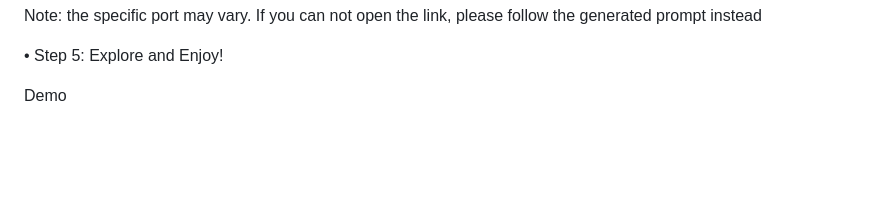
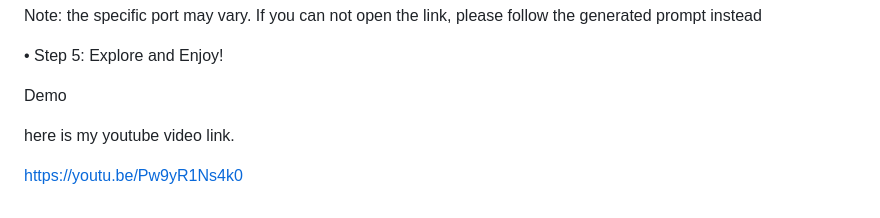
Before and after one commit to yinjiaozhong/SI507, a Markdown page: final project/README.md, the part around the change. Drawn GitHub-style; blank space fills up the shorter version.

```diff
--- a/final project/README.md
+++ b/final project/README.md
@@ -131,3 +131,7 @@ Note: the specific port may vary. If you can not open the link, please follow th
 •	Step 5: Explore and Enjoy!
 
 Demo
+
+here is my youtube video link.
+
+https://youtu.be/Pw9yR1Ns4k0
```
